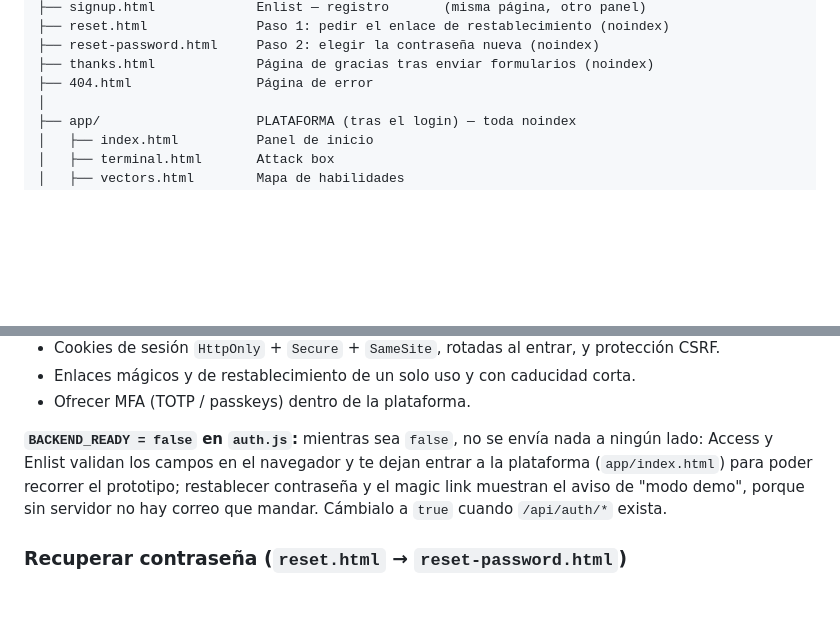
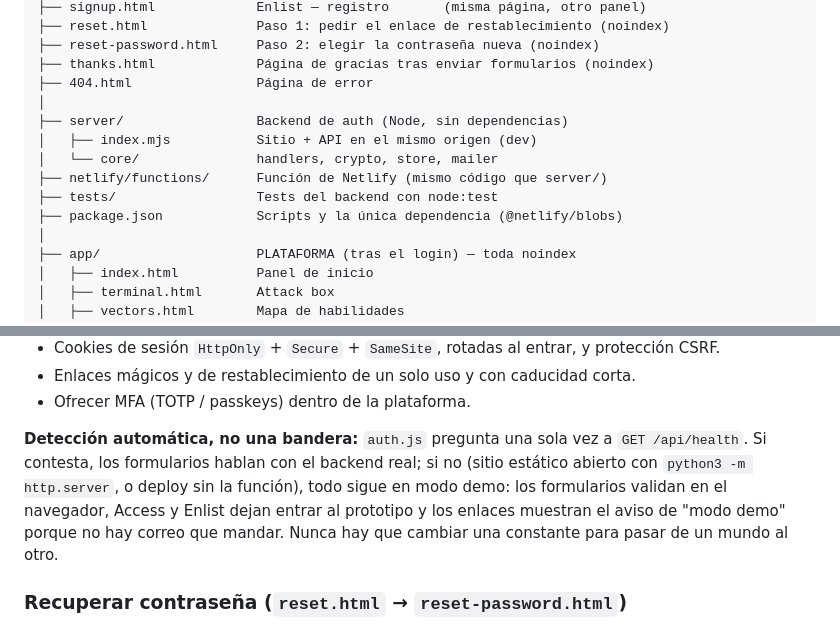
Before and after one commit to nheradevs/blindma1den-hack-and-code, a Markdown page: README.md, 2 parts joined by grey strips. Drawn GitHub-style; blank space fills up the shorter version.

```diff
--- a/README.md
+++ b/README.md
@@ -95,6 +95,13 @@ blindma1den-site/
 ├── reset-password.html     Paso 2: elegir la contraseña nueva (noindex)
 ├── thanks.html             Página de gracias tras enviar formularios (noindex)
 ├── 404.html                Página de error
+│
+├── server/                 Backend de auth (Node, sin dependencias)
+│   ├── index.mjs           Sitio + API en el mismo origen (dev)
+│   └── core/               handlers, crypto, store, mailer
+├── netlify/functions/      Función de Netlify (mismo código que server/)
+├── tests/                  Tests del backend con node:test
+├── package.json            Scripts y la única dependencia (@netlify/blobs)
 │
 ├── app/                    PLATAFORMA (tras el login) — toda noindex
 │   ├── index.html          Panel de inicio
@@ -267,12 +274,13 @@ esencial:
 - Enlaces mágicos y de restablecimiento de un solo uso y con caducidad corta.
 - Ofrecer MFA (TOTP / passkeys) dentro de la plataforma.
 
-**`BACKEND_READY = false` en `auth.js`:** mientras sea `false`, no se envía
-nada a ningún lado: Access y Enlist validan los campos en el navegador y te
-dejan entrar a la plataforma (`app/index.html`) para poder recorrer el
-prototipo; restablecer contraseña y el magic link muestran el aviso de "modo
-demo", porque sin servidor no hay correo que mandar. Cámbialo a `true` cuando
-`/api/auth/*` exista.
+**Detección automática, no una bandera:** `auth.js` pregunta una sola vez a
+`GET /api/health`. Si contesta, los formularios hablan con el backend real; si
+no (sitio estático abierto con `python3 -m http.server`, o deploy sin la
+función), todo sigue en modo demo: los formularios validan en el navegador,
+Access y Enlist dejan entrar al prototipo y los enlaces muestran el aviso de
+"modo demo" porque no hay correo que mandar. Nunca hay que cambiar una
+constante para pasar de un mundo al otro.
 
 ### Recuperar contraseña (`reset.html` → `reset-password.html`)
 El flujo son dos pasos, como recomienda la
```
Also changed, not shown: other parts of README.md (+60 -3 lines).
